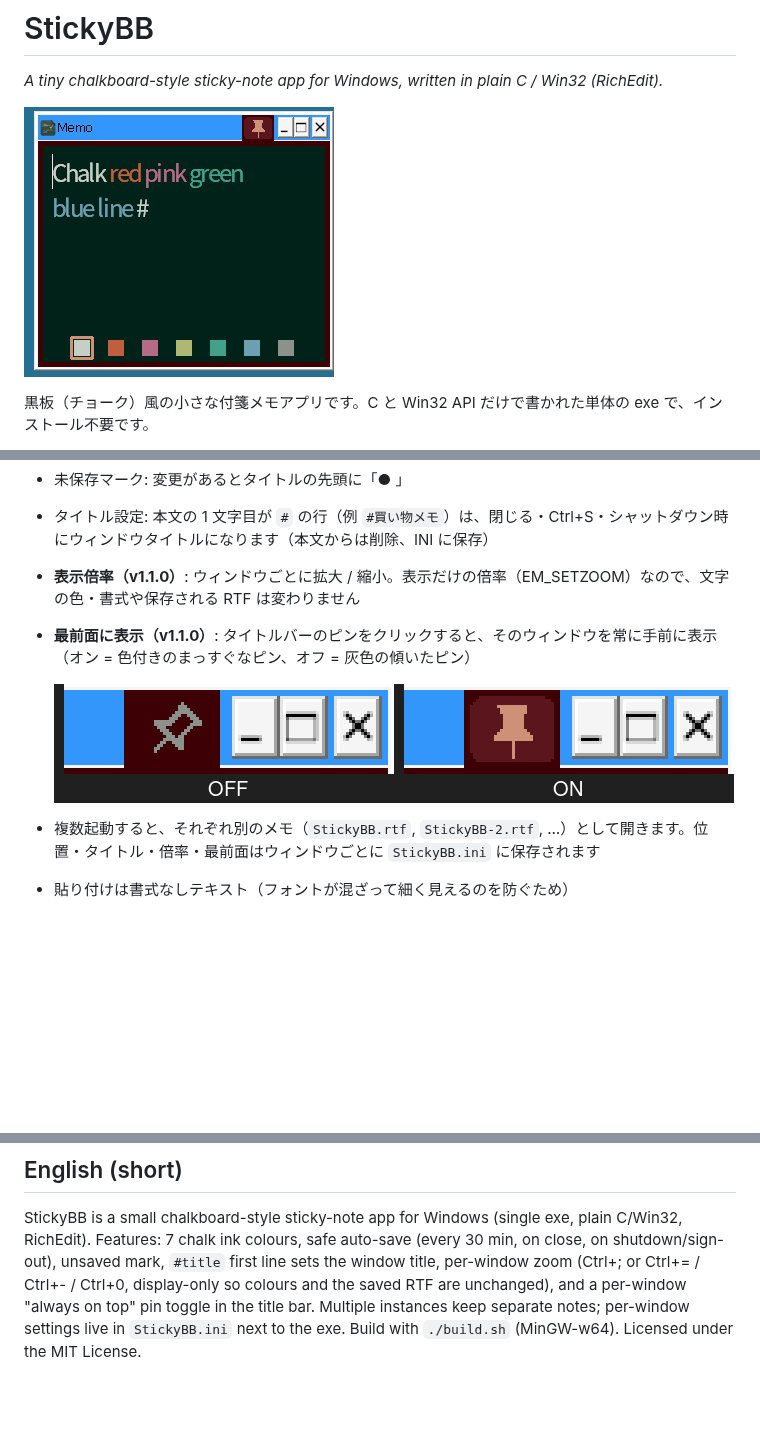
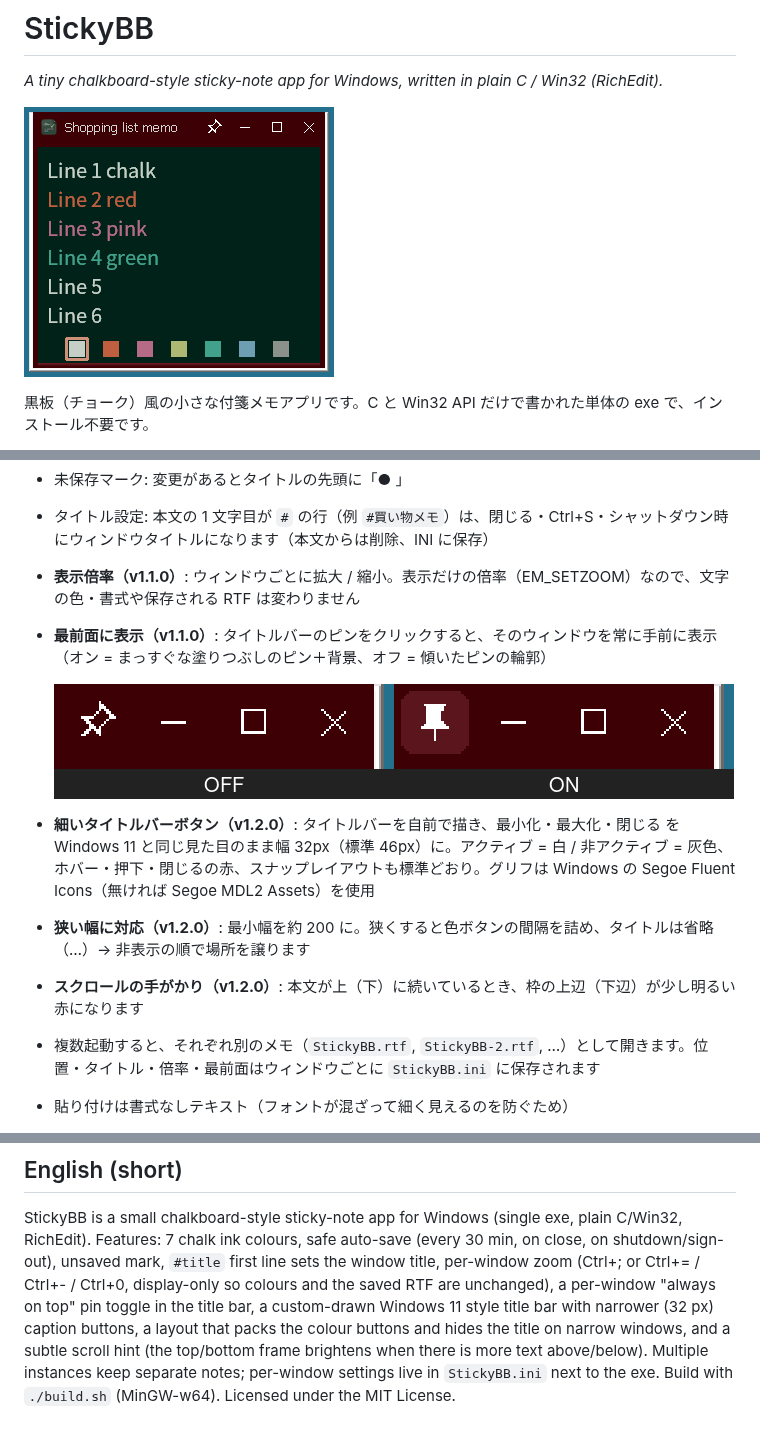
Before and after one commit to zmlworks/stickybb, a Markdown page: README.md, 3 parts joined by grey strips. Drawn GitHub-style; pictures changed too: docs/screenshot.png, docs/topmost-pin-off-on.png; blank space fills up the shorter version.

```diff
--- a/README.md
+++ b/README.md
@@ -20,9 +20,12 @@
 - 未保存マーク: 変更があるとタイトルの先頭に「● 」
 - タイトル設定: 本文の 1 文字目が `#` の行（例 `#買い物メモ`）は、閉じる・Ctrl+S・シャットダウン時にウィンドウタイトルになります（本文からは削除、INI に保存）
 - **表示倍率（v1.1.0）**: ウィンドウごとに拡大 / 縮小。表示だけの倍率（EM_SETZOOM）なので、文字の色・書式や保存される RTF は変わりません
-- **最前面に表示（v1.1.0）**: タイトルバーのピンをクリックすると、そのウィンドウを常に手前に表示（オン = 色付きのまっすぐなピン、オフ = 灰色の傾いたピン）
+- **最前面に表示（v1.1.0）**: タイトルバーのピンをクリックすると、そのウィンドウを常に手前に表示（オン = まっすぐな塗りつぶしのピン＋背景、オフ = 傾いたピンの輪郭）
 
   ![pin off / on](docs/topmost-pin-off-on.png)
+- **細いタイトルバーボタン（v1.2.0）**: タイトルバーを自前で描き、最小化・最大化・閉じる を Windows 11 と同じ見た目のまま幅 32px（標準 46px）に。アクティブ = 白 / 非アクティブ = 灰色、ホバー・押下・閉じるの赤、スナップレイアウトも標準どおり。グリフは Windows の Segoe Fluent Icons（無ければ Segoe MDL2 Assets）を使用
+- **狭い幅に対応（v1.2.0）**: 最小幅を約 200 に。狭くすると色ボタンの間隔を詰め、タイトルは省略（…）→ 非表示の順で場所を譲ります
+- **スクロールの手がかり（v1.2.0）**: 本文が上（下）に続いているとき、枠の上辺（下辺）が少し明るい赤になります
 - 複数起動すると、それぞれ別のメモ（`StickyBB.rtf`, `StickyBB-2.rtf`, …）として開きます。位置・タイトル・倍率・最前面はウィンドウごとに `StickyBB.ini` に保存されます
 - 貼り付けは書式なしテキスト（フォントが混ざって細く見えるのを防ぐため）
 
@@ -66,5 +69,7 @@ Visual Studio の場合は `StickyBB.c` と `StickyBB.rc` をプロジェクト
 StickyBB is a small chalkboard-style sticky-note app for Windows (single exe, plain C/Win32, RichEdit).
 Features: 7 chalk ink colours, safe auto-save (every 30 min, on close, on shutdown/sign-out), unsaved mark, `#title` first line sets the window title,
 per-window zoom (Ctrl+; or Ctrl+= / Ctrl+- / Ctrl+0, display-only so colours and the saved RTF are unchanged),
-and a per-window "always on top" pin toggle in the title bar. Multiple instances keep separate notes; per-window settings live in `StickyBB.ini` next to the exe.
+a per-window "always on top" pin toggle in the title bar,
+a custom-drawn Windows 11 style title bar with narrower (32 px) caption buttons, a layout that packs the colour buttons and hides the title on narrow windows,
+and a subtle scroll hint (the top/bottom frame brightens when there is more text above/below). Multiple instances keep separate notes; per-window settings live in `StickyBB.ini` next to the exe.
 Build with `./build.sh` (MinGW-w64). Licensed under the MIT License.
```
Also changed, not shown: CHANGES_ja.md (+18 -0 lines), 2 other files.
